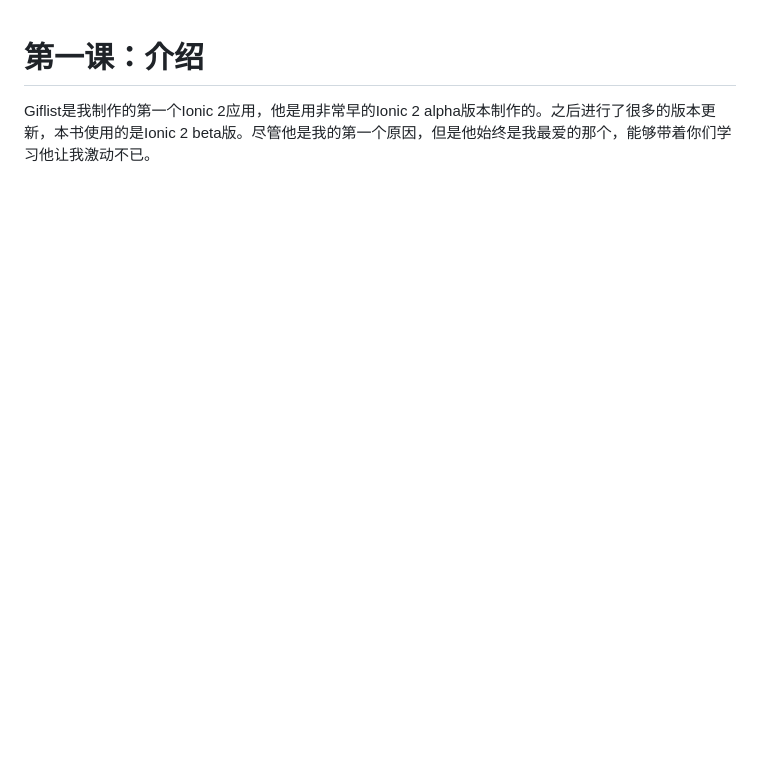
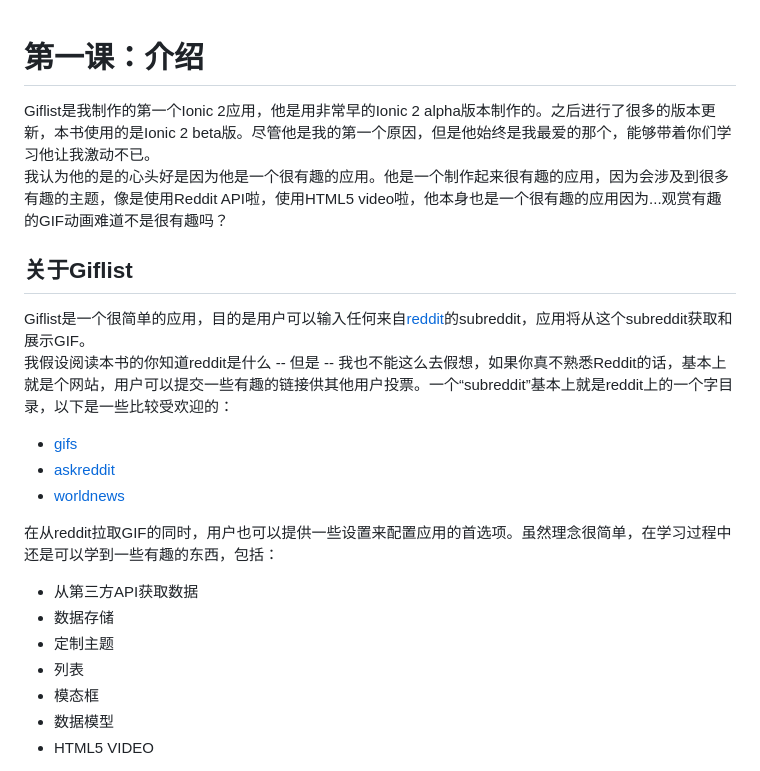
Before and after one commit to adoontheway/build_ionic2_app_chinese, a Markdown page: chapter3/3.1.md, the part around the change printed below. GitHub-like rendering; blank space fills up the shorter version.

```diff
--- a/chapter3/3.1.md
+++ b/chapter3/3.1.md
@@ -1,3 +1,21 @@
 # 第一课：介绍
 
 Giflist是我制作的第一个Ionic 2应用，他是用非常早的Ionic 2 alpha版本制作的。之后进行了很多的版本更新，本书使用的是Ionic 2 beta版。尽管他是我的第一个原因，但是他始终是我最爱的那个，能够带着你们学习他让我激动不已。
+我认为他的是的心头好是因为他是一个很有趣的应用。他是一个制作起来很有趣的应用，因为会涉及到很多有趣的主题，像是使用Reddit API啦，使用HTML5 video啦，他本身也是一个很有趣的应用因为...观赏有趣的GIF动画难道不是很有趣吗？
+
+## 关于Giflist
+Giflist是一个很简单的应用，目的是用户可以输入任何来自[reddit](https://www.reddit.com/)的subreddit，应用将从这个subreddit获取和展示GIF。
+我假设阅读本书的你知道reddit是什么 -- 但是 -- 我也不能这么去假想，如果你真不熟悉Reddit的话，基本上就是个网站，用户可以提交一些有趣的链接供其他用户投票。一个“subreddit”基本上就是reddit上的一个字目录，以下是一些比较受欢迎的：
+* [gifs](https://www.reddit.com/r/gifs/)
+* [askreddit](https://www.reddit.com/r/AskReddit/)
+* [worldnews](https://www.reddit.com/r/worldnews/)
+
+在从reddit拉取GIF的同时，用户也可以提供一些设置来配置应用的首选项。虽然理念很简单，在学习过程中还是可以学到一些有趣的东西，包括：
+* 从第三方API获取数据
+* 数据存储
+* 定制主题
+* 列表
+* 模态框
+* 数据模型
+* HTML5 VIDEO
+
```
Also changed, not shown: other parts of chapter3/3.1.md (+21 -0 lines), imgs/3.1.1.jpg (added), imgs/3.1.2.jpg (added).
